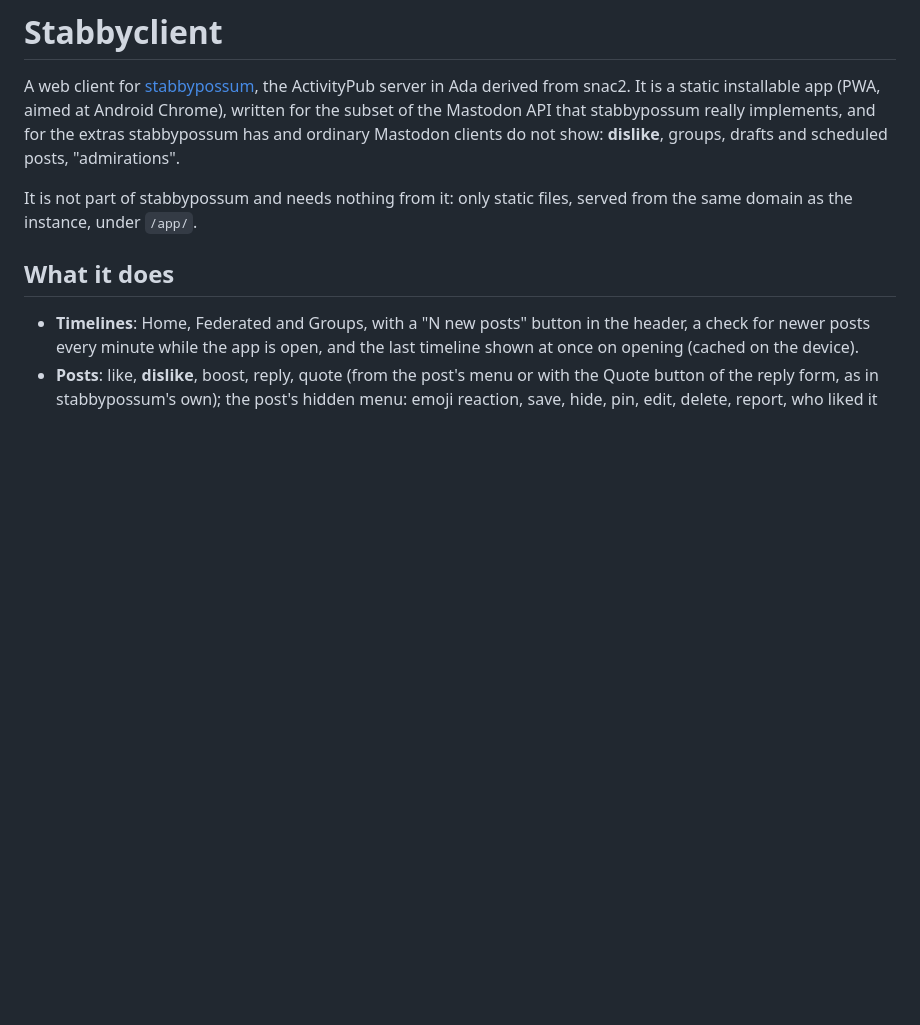
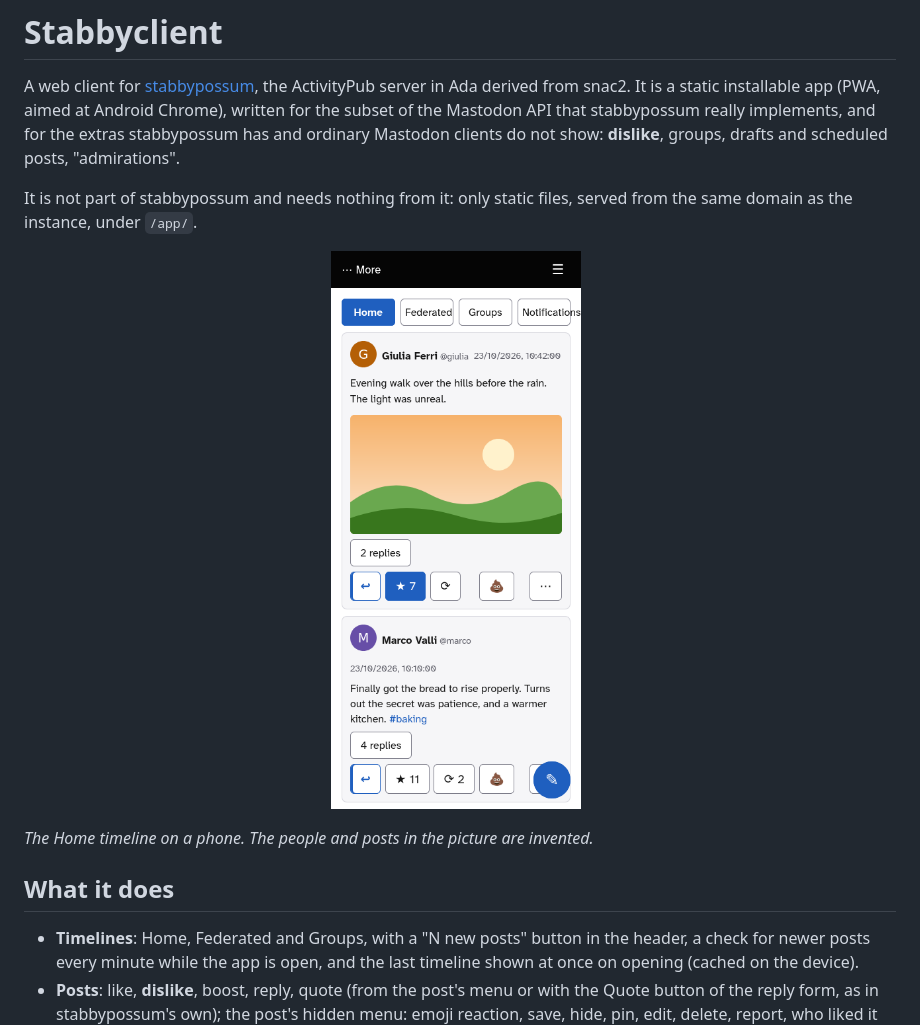
Before and after one commit to akamizi/stabbyclient, a Markdown page: README.md, the part around the change. GitHub-like rendering; pictures changed too: docs/screenshots/home-mobile.png (added); blank space fills up the shorter version.

Commit message:
The README shows the Home timeline on a phone, with invented posts, and the reply button's quote bar no longer widens it
Co-Authored-By: Claude Sonnet 5.5 <noreply@anthropic.com>

```diff
--- a/README.md
+++ b/README.md
@@ -7,6 +7,10 @@ drafts and scheduled posts, "admirations".
 
 It is not part of stabbypossum and needs nothing from it: only static files, served from the
 same domain as the instance, under `/app/`.
+
+<p align="center"><img src="docs/screenshots/home-mobile.png" alt="The Home timeline on a phone: a header with the menu, the tabs Home, Federated, Groups and Notifications, and posts with their buttons for reply, like, boost, dislike and the post menu" width="320"></p>
+
+*The Home timeline on a phone. The people and posts in the picture are invented.*
 
 ## What it does
 
```
Also changed, not shown: 1 other file.
